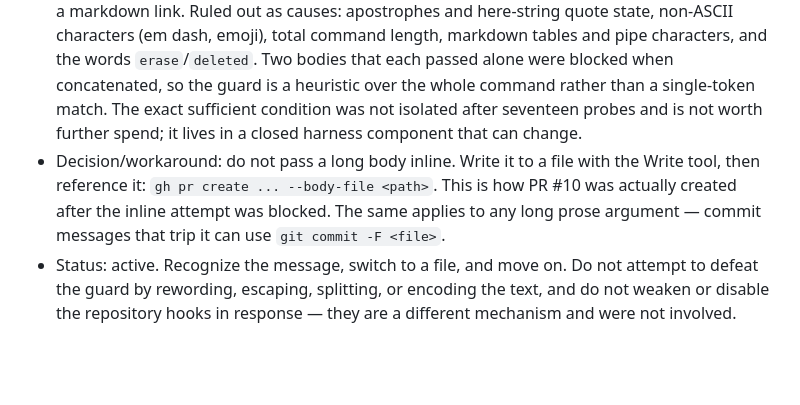
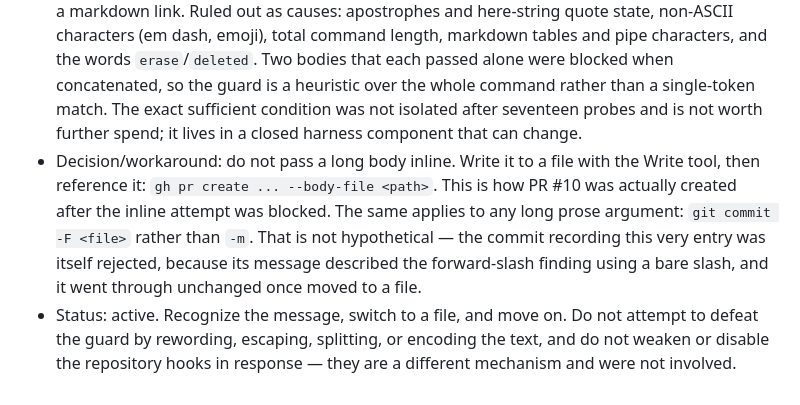
Before and after one commit to Kiezling/Mindscale, a Markdown page: FAILED_PATHS.md, the part around the change. GitHub-like rendering; blank space fills up the shorter version.

Commit message:
Note that the command guard also rejects git commit -m
The commit that recorded this entry was itself rejected, because its message
described the forward-slash finding using a bare slash character. It went
through unchanged once the message moved to a file and was passed with
git commit -F.

Recording it because it makes the workaround concrete: the guard inspects any
long prose argument, not just gh pr create bodies.

Co-Authored-By: Claude Opus 5 <noreply@anthropic.com>

```diff
--- a/FAILED_PATHS.md
+++ b/FAILED_PATHS.md
@@ -70,5 +70,5 @@ Read the headings at session start and the full entry only when it overlaps the
 - Scope: passing a multi-section markdown body inline to a PowerShell command, typically `gh pr create` with a `@'...'@` here-string. Not a repository hook and not a `gh` fault.
 - What failed: the command was rejected before execution with `Remove-Item on system path '/' is blocked. This path is protected from removal.` Nothing ran and no output was produced. The message is the agent harness's own command guard, **not** `.claude/hooks/gatekeeper.sh`, which rejects with `Blocked broadly destructive command`. Do not start by debugging the repository hooks; they were never reached.
 - Reproduced 2026-08-05 by bisection, with negative controls. One standalone `/` token in the inline text is a necessary condition: a full markdown body containing `` `ACTION_DIAL` / `ACTION_SENDTO` / `ACTION_VIEW` `` was blocked, and the byte-identical body with those two slashes changed to the word `and` passed. It is not sufficient on its own — that same slash line passed when paired with each individual section, with 1,800 characters of benign filler, and with a markdown link. Ruled out as causes: apostrophes and here-string quote state, non-ASCII characters (em dash, emoji), total command length, markdown tables and pipe characters, and the words `erase`/`deleted`. Two bodies that each passed alone were blocked when concatenated, so the guard is a heuristic over the whole command rather than a single-token match. The exact sufficient condition was not isolated after seventeen probes and is not worth further spend; it lives in a closed harness component that can change.
-- Decision/workaround: do not pass a long body inline. Write it to a file with the Write tool, then reference it: `gh pr create ... --body-file <path>`. This is how PR #10 was actually created after the inline attempt was blocked. The same applies to any long prose argument — commit messages that trip it can use `git commit -F <file>`.
+- Decision/workaround: do not pass a long body inline. Write it to a file with the Write tool, then reference it: `gh pr create ... --body-file <path>`. This is how PR #10 was actually created after the inline attempt was blocked. The same applies to any long prose argument: `git commit -F <file>` rather than `-m`. That is not hypothetical — the commit recording this very entry was itself rejected, because its message described the forward-slash finding using a bare slash, and it went through unchanged once moved to a file.
 - Status: active. Recognize the message, switch to a file, and move on. Do not attempt to defeat the guard by rewording, escaping, splitting, or encoding the text, and do not weaken or disable the repository hooks in response — they are a different mechanism and were not involved.
```
